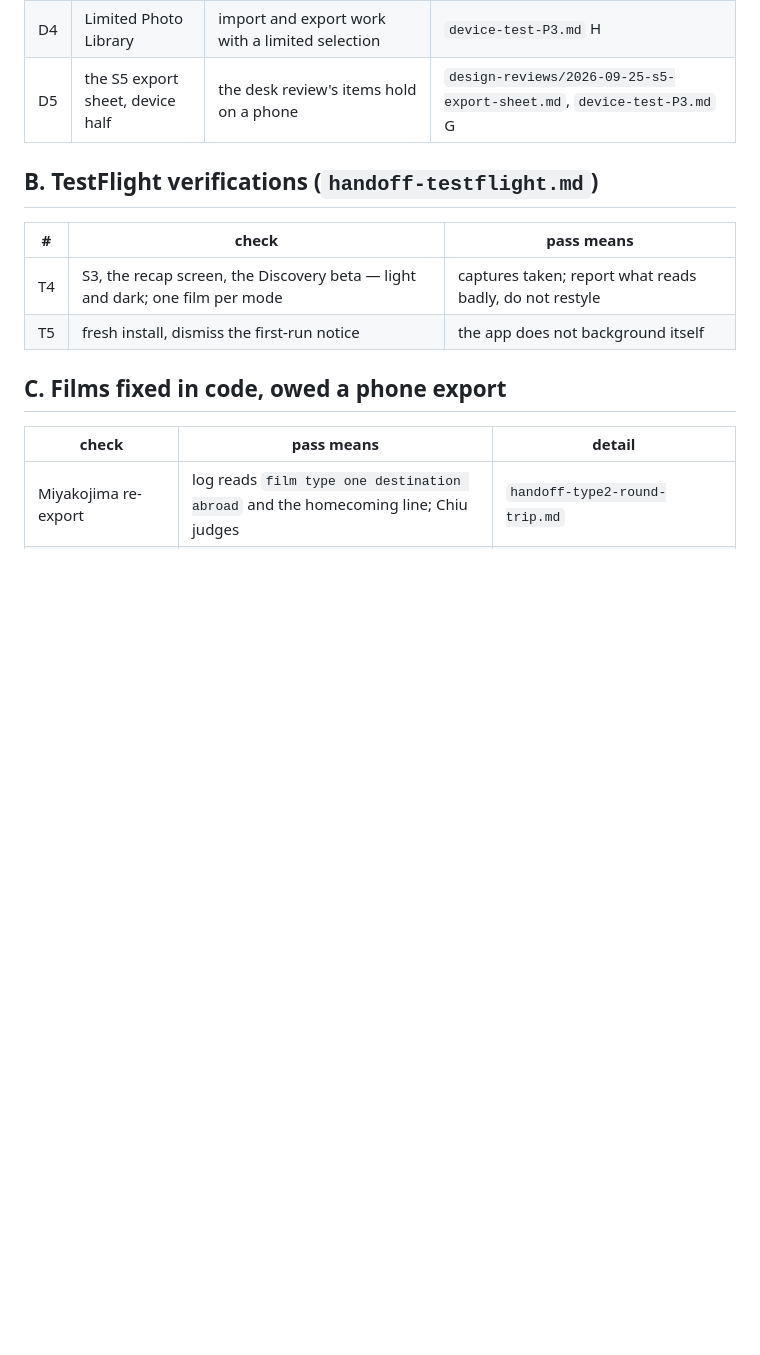
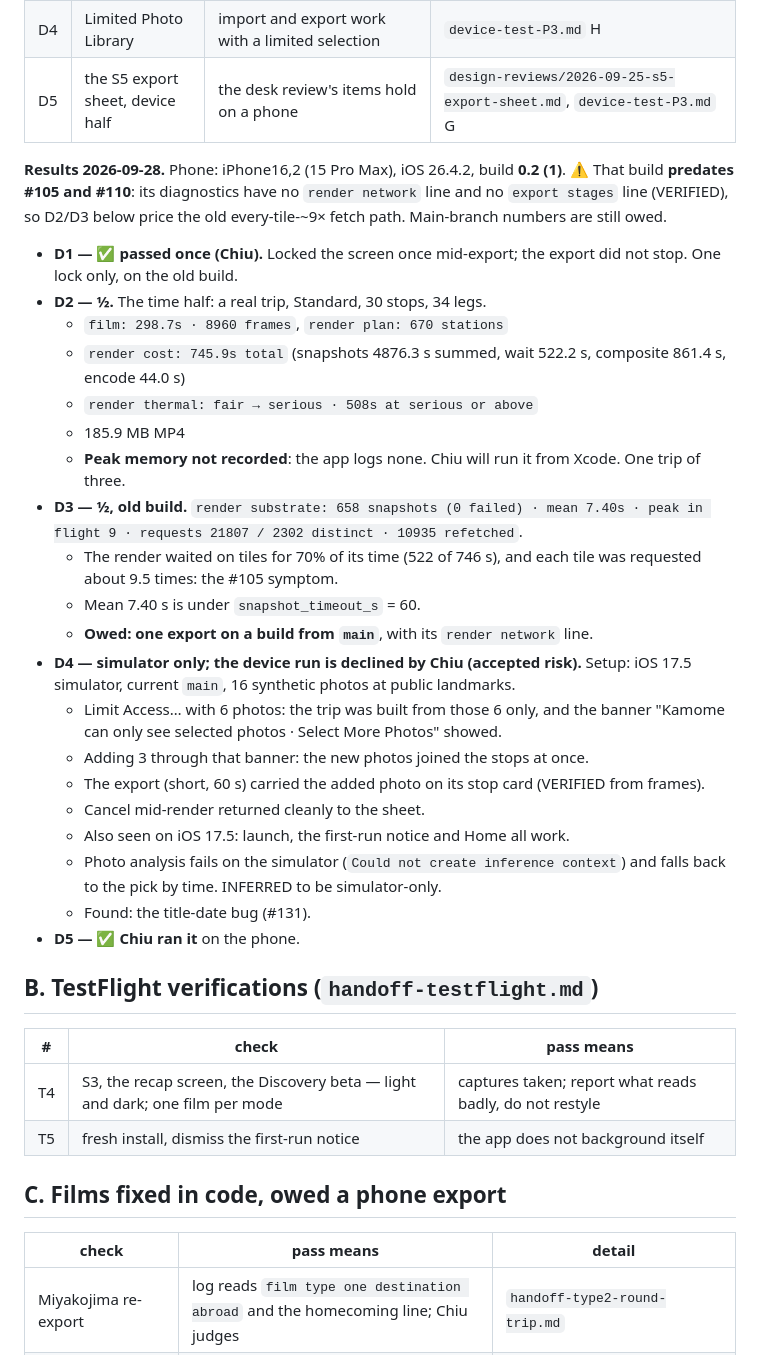
Before and after one commit to wen-chiu/kamome, a Markdown page: Docs/device-runbook.md, the part around the change. Rendered like a GitHub page; blank space fills up the shorter version.

Commit message:
Device runbook: D1, D5 ticked; D2, D3 half (old build); D4 on the iOS 17.5 simulator
Numbers only (§0). The phone build 0.2 (1) predates #105 and #110, so D2/D3
price the old fetch path; a main-branch export is owed. D4's device run was
declined by Chiu; the simulator run found #131.

Co-Authored-By: Claude Opus 5.5 <noreply@anthropic.com>

```diff
--- a/Docs/device-runbook.md
+++ b/Docs/device-runbook.md
@@ -29,6 +29,41 @@ what `OSLogStore` returns outside a debugger.
 | D3 | seconds per snapshot on current hardware | `render substrate:` mean recorded; `snapshot_timeout_s` = 60 checked against it | `handoff-export-performance.md` §9 — owed: the `render network` line after the one-download-per-tile fix (#105) |
 | D4 | Limited Photo Library | import and export work with a limited selection | `device-test-P3.md` H |
 | D5 | the S5 export sheet, device half | the desk review's items hold on a phone | `design-reviews/2026-09-25-s5-export-sheet.md`, `device-test-P3.md` G |
+
+**Results 2026-09-28.** Phone: iPhone16,2 (15 Pro Max), iOS 26.4.2, build **0.2 (1)**.
+⚠️ That build **predates #105 and #110**: its diagnostics have no `render network`
+line and no `export stages` line (VERIFIED), so D2/D3 below price the old
+every-tile-~9× fetch path. Main-branch numbers are still owed.
+
+- **D1 — ✅ passed once (Chiu).** Locked the screen once mid-export; the export
+  did not stop. One lock only, on the old build.
+- **D2 — ½.** The time half: a real trip, Standard, 30 stops, 34 legs.
+  - `film: 298.7s · 8960 frames`, `render plan: 670 stations`
+  - `render cost: 745.9s total` (snapshots 4876.3 s summed, wait 522.2 s,
+    composite 861.4 s, encode 44.0 s)
+  - `render thermal: fair → serious · 508s at serious or above`
+  - 185.9 MB MP4
+  - **Peak memory not recorded**: the app logs none. Chiu will run it from Xcode.
+    One trip of three.
+- **D3 — ½, old build.** `render substrate: 658 snapshots (0 failed) · mean 7.40s
+  · peak in flight 9 · requests 21807 / 2302 distinct · 10935 refetched`.
+  - The render waited on tiles for 70% of its time (522 of 746 s), and each tile
+    was requested about 9.5 times: the #105 symptom.
+  - Mean 7.40 s is under `snapshot_timeout_s` = 60.
+  - **Owed: one export on a build from `main`**, with its `render network` line.
+- **D4 — simulator only; the device run is declined by Chiu (accepted risk).**
+  Setup: iOS 17.5 simulator, current `main`, 16 synthetic photos at public landmarks.
+  - Limit Access… with 6 photos: the trip was built from those 6 only, and the
+    banner "Kamome can only see selected photos · Select More Photos" showed.
+  - Adding 3 through that banner: the new photos joined the stops at once.
+  - The export (short, 60 s) carried the added photo on its stop card
+    (VERIFIED from frames).
+  - Cancel mid-render returned cleanly to the sheet.
+  - Also seen on iOS 17.5: launch, the first-run notice and Home all work.
+  - Photo analysis fails on the simulator (`Could not create inference context`)
+    and falls back to the pick by time. INFERRED to be simulator-only.
+  - Found: the title-date bug (#131).
+- **D5 — ✅ Chiu ran it** on the phone.
 
 ## B. TestFlight verifications (`handoff-testflight.md`)
 
```
